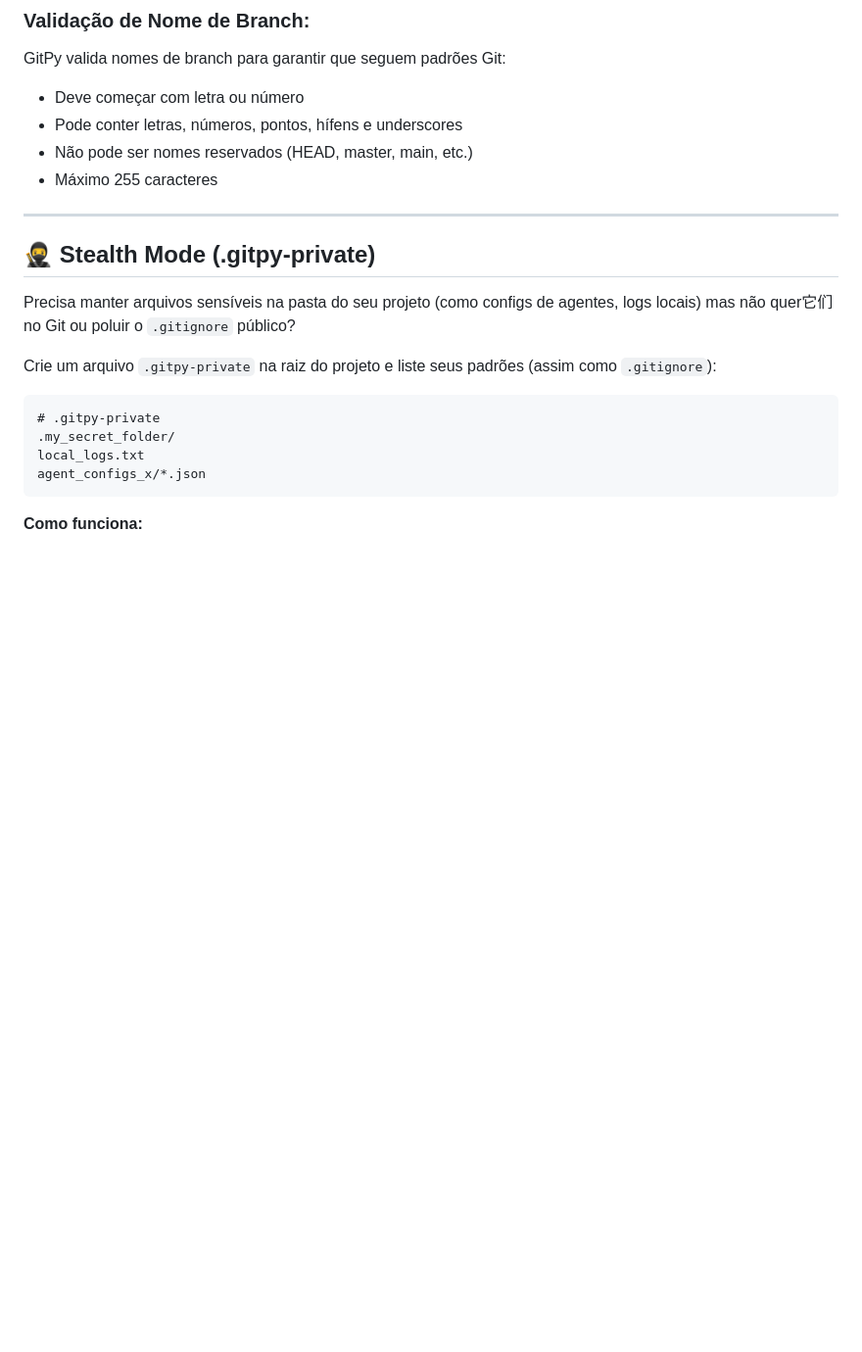
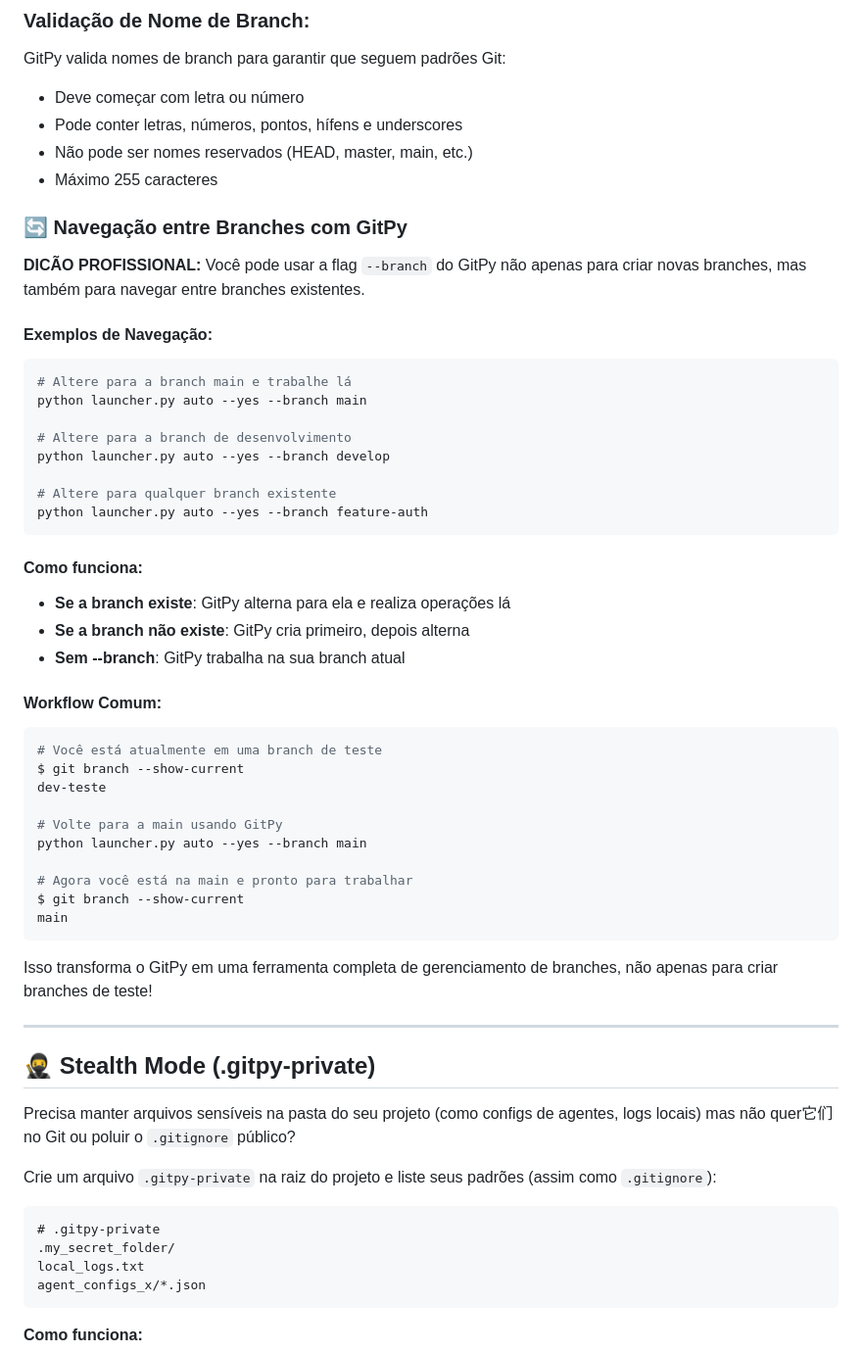
Before and after one commit to alexlivre/gitpy, a Markdown page: READMEpt.md, the part around the change. Shown at 98% size. Rendered like a GitHub page; blank space fills up the shorter version.

Commit message:
docs: add section on branch navigation with GitPy

````diff
--- a/READMEpt.md
+++ b/READMEpt.md
@@ -140,6 +140,43 @@ GitPy valida nomes de branch para garantir que seguem padrões Git:
 - Pode conter letras, números, pontos, hífens e underscores
 - Não pode ser nomes reservados (HEAD, master, main, etc.)
 - Máximo 255 caracteres
+
+### 🔄 Navegação entre Branches com GitPy
+
+**DICÃO PROFISSIONAL:** Você pode usar a flag `--branch` do GitPy não apenas para criar novas branches, mas também para navegar entre branches existentes.
+
+#### Exemplos de Navegação:
+```bash
+# Altere para a branch main e trabalhe lá
+python launcher.py auto --yes --branch main
+
+# Altere para a branch de desenvolvimento
+python launcher.py auto --yes --branch develop
+
+# Altere para qualquer branch existente
+python launcher.py auto --yes --branch feature-auth
+```
+
+#### Como funciona:
+- **Se a branch existe**: GitPy alterna para ela e realiza operações lá
+- **Se a branch não existe**: GitPy cria primeiro, depois alterna
+- **Sem --branch**: GitPy trabalha na sua branch atual
+
+#### Workflow Comum:
+```bash
+# Você está atualmente em uma branch de teste
+$ git branch --show-current
+dev-teste
+
+# Volte para a main usando GitPy
+python launcher.py auto --yes --branch main
+
+# Agora você está na main e pronto para trabalhar
+$ git branch --show-current
+main
+```
+
+Isso transforma o GitPy em uma ferramenta completa de gerenciamento de branches, não apenas para criar branches de teste!
 
 ---
 
````
Also changed, not shown: README.md (+37 -0 lines).
